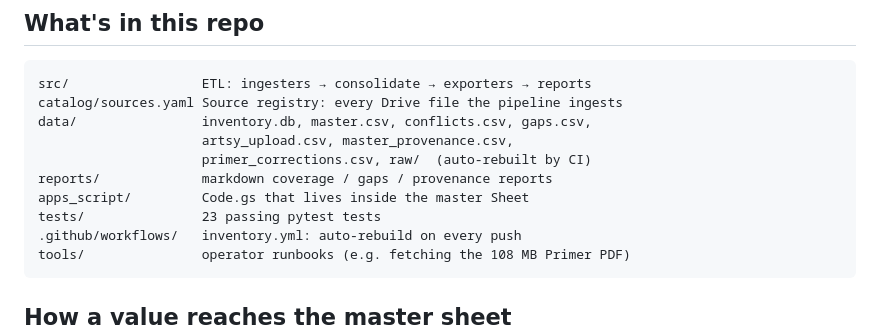
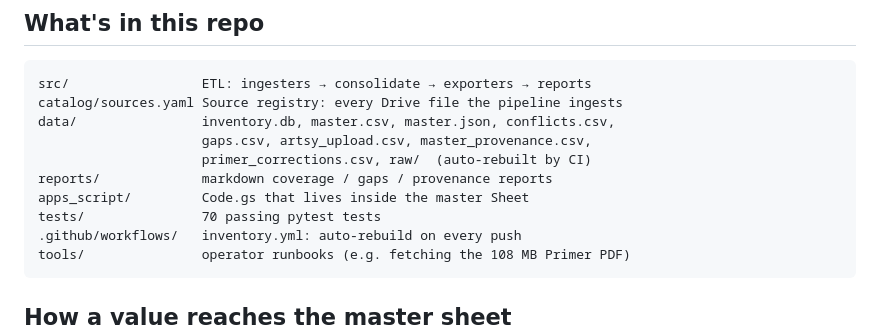
Before and after one commit to kapoorgalleries/kapoorgalleries, a Markdown page: INVENTORY.md, the part around the change. Drawn GitHub-style.

Commit message:
INVENTORY.md: add master.json to data/ listing, refresh test count
Doc drift: master.json wasn't in the file listing despite being
emitted on every `make report`, and the test count was still showing
the 0.2-era 23 (actual: 70).

https://claude.ai/code/session_01MB24P9CzHjjyFVNZBfHZqQ

````diff
--- a/INVENTORY.md
+++ b/INVENTORY.md
@@ -14,12 +14,12 @@ punch list**.
 ```
 src/                 ETL: ingesters → consolidate → exporters → reports
 catalog/sources.yaml Source registry: every Drive file the pipeline ingests
-data/                inventory.db, master.csv, conflicts.csv, gaps.csv,
-                     artsy_upload.csv, master_provenance.csv,
+data/                inventory.db, master.csv, master.json, conflicts.csv,
+                     gaps.csv, artsy_upload.csv, master_provenance.csv,
                      primer_corrections.csv, raw/  (auto-rebuilt by CI)
 reports/             markdown coverage / gaps / provenance reports
 apps_script/         Code.gs that lives inside the master Sheet
-tests/               23 passing pytest tests
+tests/               70 passing pytest tests
 .github/workflows/   inventory.yml: auto-rebuild on every push
 tools/               operator runbooks (e.g. fetching the 108 MB Primer PDF)
 ```
````
